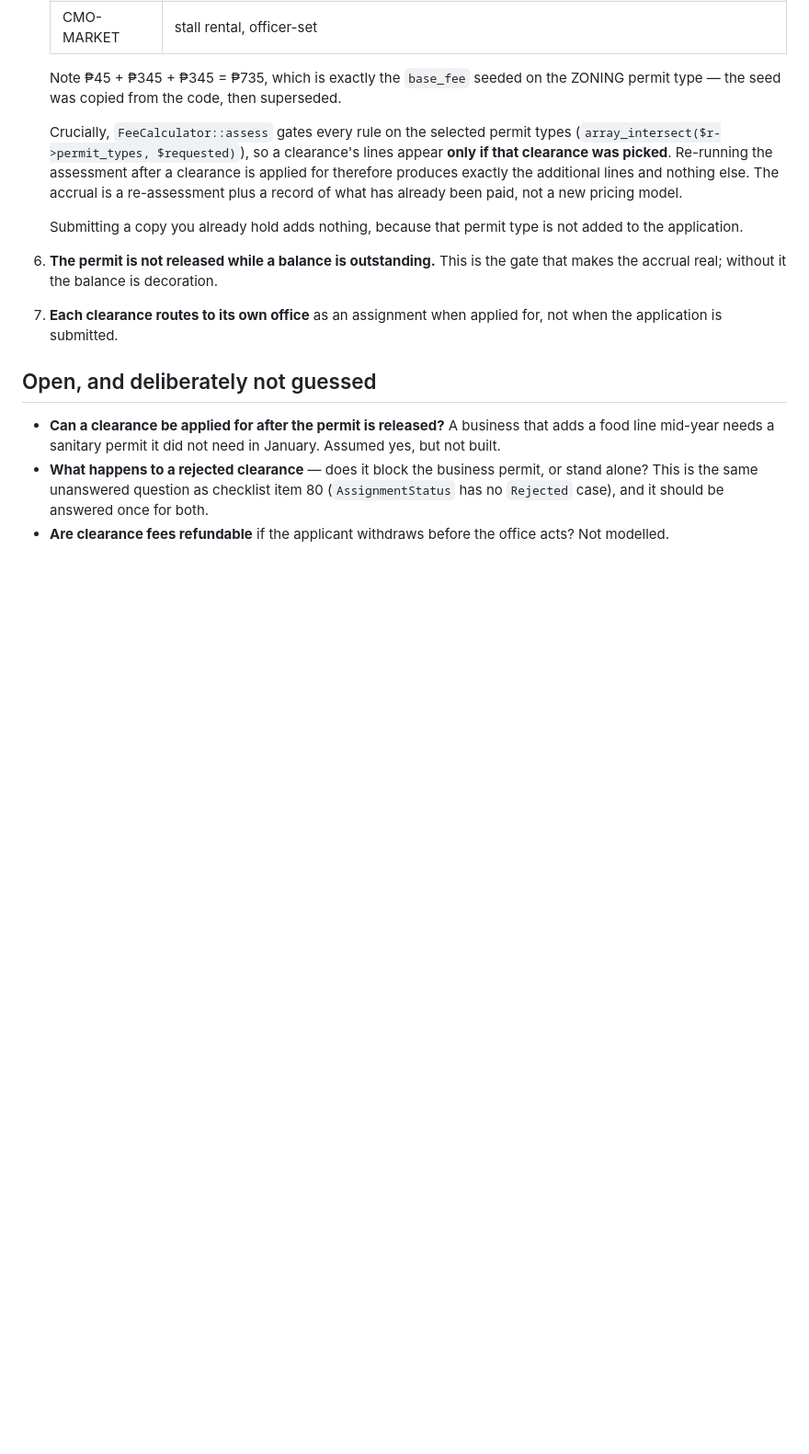
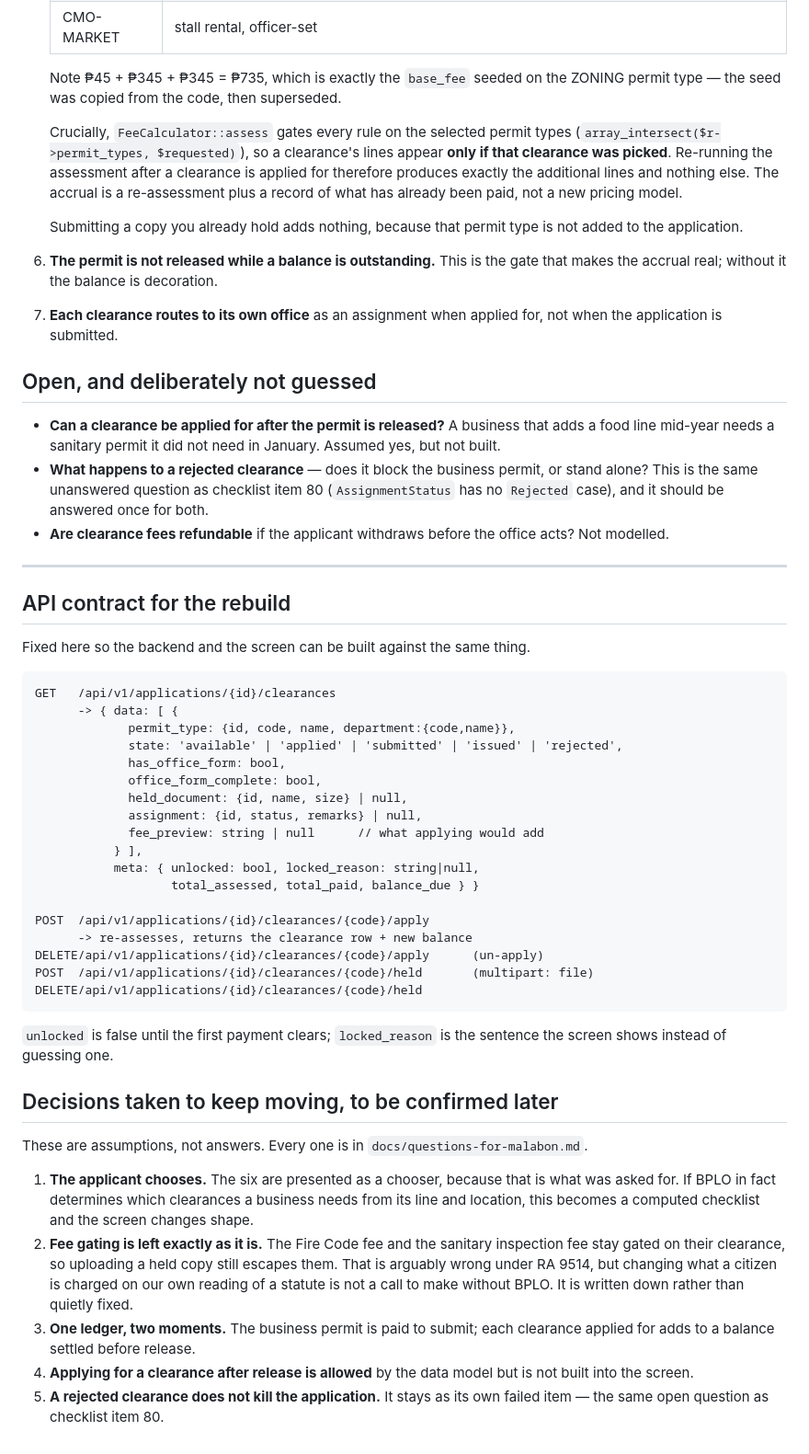
Before and after one commit to antuK3n/biztrack, a Markdown page: docs/clearances-after-payment.md, the part around the change. Shown at 92% size. Rendered like a GitHub page; blank space fills up the shorter version.

Commit message:
docs: pin the clearance API contract and the assumptions the rebuild rests on

````diff
--- a/docs/clearances-after-payment.md
+++ b/docs/clearances-after-payment.md
@@ -101,3 +101,54 @@ LGU CLEARANCES — opens once the first payment clears
   for both.
 - **Are clearance fees refundable** if the applicant withdraws before the
   office acts? Not modelled.
+
+---
+
+## API contract for the rebuild
+
+Fixed here so the backend and the screen can be built against the same thing.
+
+```
+GET   /api/v1/applications/{id}/clearances
+      -> { data: [ {
+             permit_type: {id, code, name, department:{code,name}},
+             state: 'available' | 'applied' | 'submitted' | 'issued' | 'rejected',
+             has_office_form: bool,
+             office_form_complete: bool,
+             held_document: {id, name, size} | null,
+             assignment: {id, status, remarks} | null,
+             fee_preview: string | null      // what applying would add
+           } ],
+           meta: { unlocked: bool, locked_reason: string|null,
+                   total_assessed, total_paid, balance_due } }
+
+POST  /api/v1/applications/{id}/clearances/{code}/apply
+      -> re-assesses, returns the clearance row + new balance
+DELETE/api/v1/applications/{id}/clearances/{code}/apply      (un-apply)
+POST  /api/v1/applications/{id}/clearances/{code}/held       (multipart: file)
+DELETE/api/v1/applications/{id}/clearances/{code}/held
+```
+
+`unlocked` is false until the first payment clears; `locked_reason` is the
+sentence the screen shows instead of guessing one.
+
+## Decisions taken to keep moving, to be confirmed later
+
+These are assumptions, not answers. Every one is in
+`docs/questions-for-malabon.md`.
+
+1. **The applicant chooses.** The six are presented as a chooser, because that
+   is what was asked for. If BPLO in fact determines which clearances a
+   business needs from its line and location, this becomes a computed checklist
+   and the screen changes shape.
+2. **Fee gating is left exactly as it is.** The Fire Code fee and the sanitary
+   inspection fee stay gated on their clearance, so uploading a held copy still
+   escapes them. That is arguably wrong under RA 9514, but changing what a
+   citizen is charged on our own reading of a statute is not a call to make
+   without BPLO. It is written down rather than quietly fixed.
+3. **One ledger, two moments.** The business permit is paid to submit; each
+   clearance applied for adds to a balance settled before release.
+4. **Applying for a clearance after release is allowed** by the data model but
+   is not built into the screen.
+5. **A rejected clearance does not kill the application.** It stays as its own
+   failed item — the same open question as checklist item 80.
````
